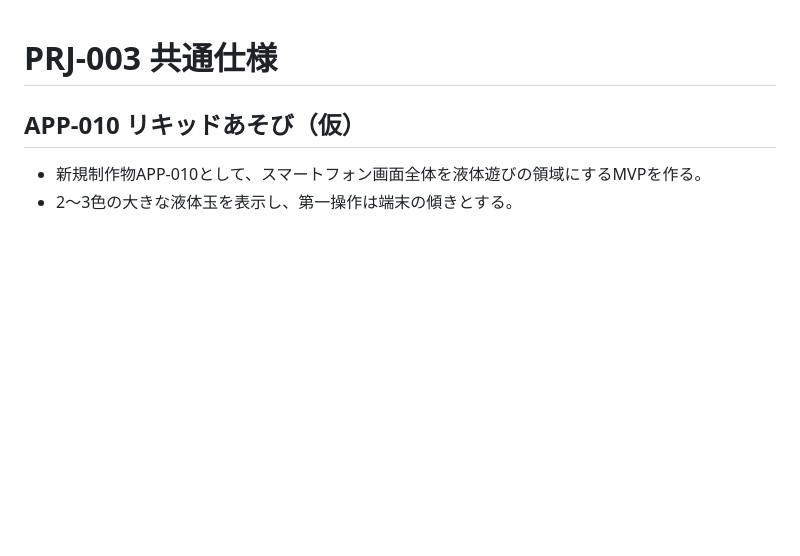
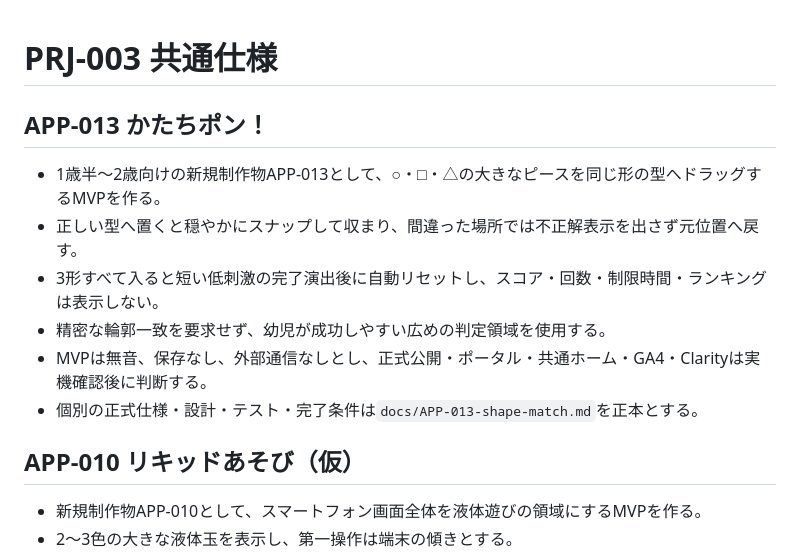
Before and after one commit to yuy080622-source/toddler-web-apps, a Markdown page: docs/specification.md, the part around the change. Drawn GitHub-style; blank space fills up the shorter version.

Commit message:
Reference APP-013 in common specification

```diff
--- a/docs/specification.md
+++ b/docs/specification.md
@@ -1,4 +1,13 @@
 # PRJ-003 共通仕様
+
+## APP-013 かたちポン！
+
+- 1歳半〜2歳向けの新規制作物APP-013として、○・□・△の大きなピースを同じ形の型へドラッグするMVPを作る。
+- 正しい型へ置くと穏やかにスナップして収まり、間違った場所では不正解表示を出さず元位置へ戻す。
+- 3形すべて入ると短い低刺激の完了演出後に自動リセットし、スコア・回数・制限時間・ランキングは表示しない。
+- 精密な輪郭一致を要求せず、幼児が成功しやすい広めの判定領域を使用する。
+- MVPは無音、保存なし、外部通信なしとし、正式公開・ポータル・共通ホーム・GA4・Clarityは実機確認後に判断する。
+- 個別の正式仕様・設計・テスト・完了条件は`docs/APP-013-shape-match.md`を正本とする。
 
 ## APP-010 リキッドあそび（仮）
 
```
